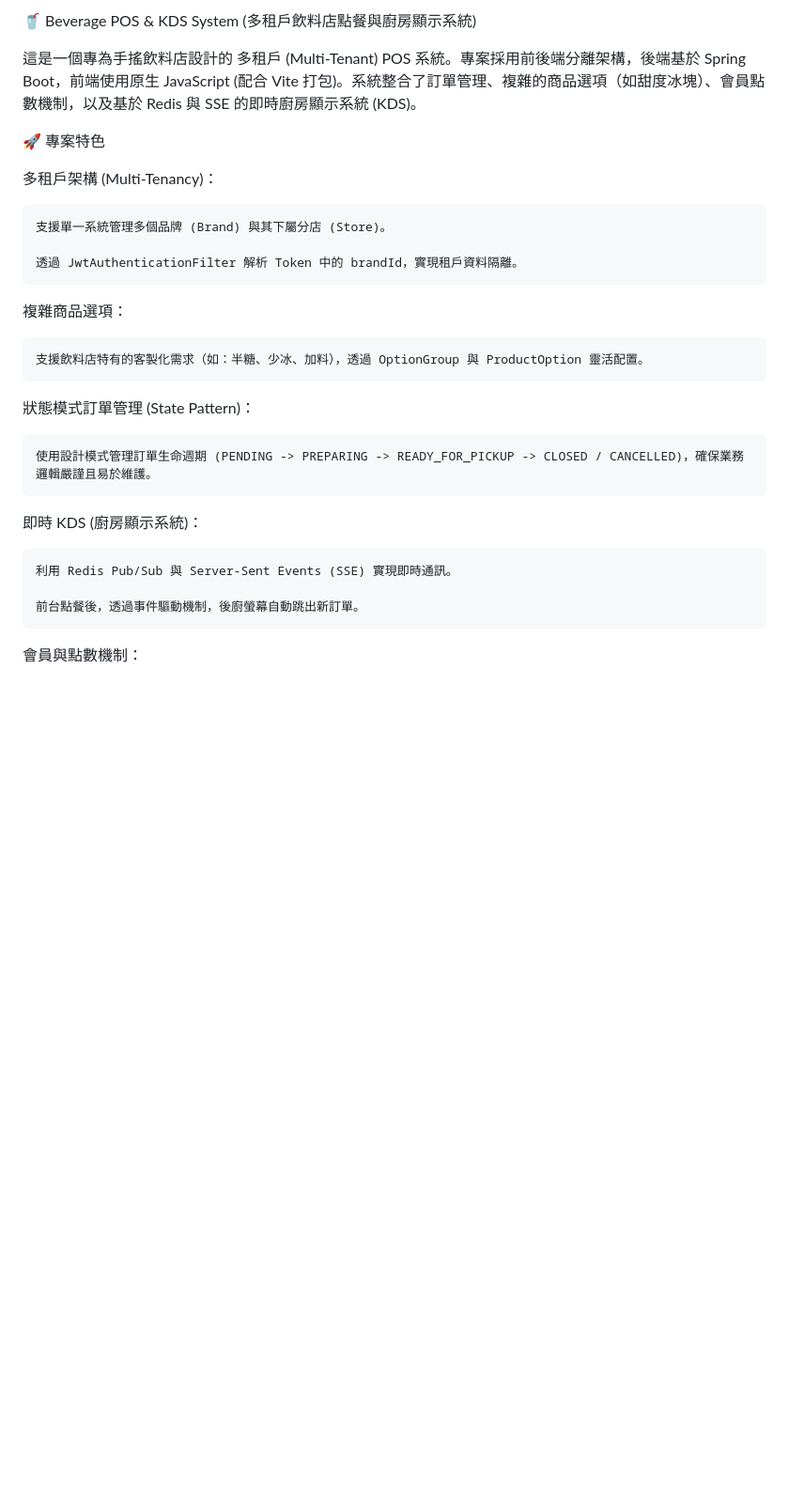
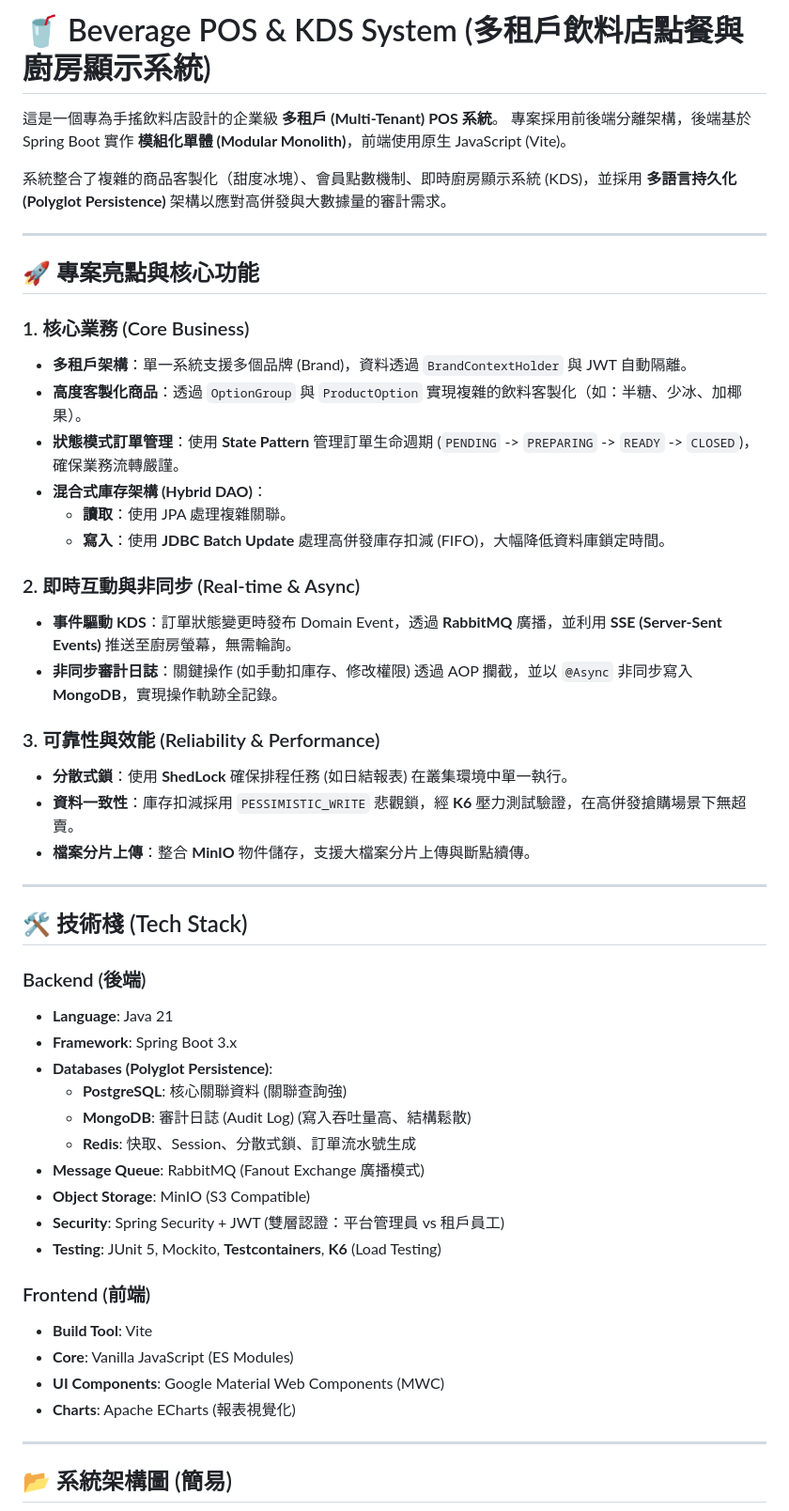
Before and after one commit to ShiKi5473/BeverageApiProject, a Markdown page: README.md, the part around one of its changes. Shown at 94% size. GitHub-like rendering; blank space fills up the shorter version.

```diff
--- a/README.md
+++ b/README.md
@@ -1,28 +1,54 @@
-🥤 Beverage POS & KDS System (多租戶飲料店點餐與廚房顯示系統)
+# 🥤 Beverage POS & KDS System (多租戶飲料店點餐與廚房顯示系統)
 
-  這是一個專為手搖飲料店設計的 多租戶 (Multi-Tenant) POS 系統。專案採用前後端分離架構，後端基於 Spring Boot，前端使用原生 JavaScript (配合 Vite 打包)。系統整合了訂單管理、複雜的商品選項（如甜度冰塊）、會員點數機制，以及基於 Redis 與 SSE 的即時廚房顯示系統 (KDS)。
+這是一個專為手搖飲料店設計的企業級 **多租戶 (Multi-Tenant) POS 系統**。
+專案採用前後端分離架構，後端基於 Spring Boot 實作 **模組化單體 (Modular Monolith)**，前端使用原生 JavaScript (Vite)。
 
-🚀 專案特色
+系統整合了複雜的商品客製化（甜度冰塊）、會員點數機制、即時廚房顯示系統 (KDS)，並採用 **多語言持久化 (Polyglot Persistence)** 架構以應對高併發與大數據量的審計需求。
 
-  多租戶架構 (Multi-Tenancy)：
+---
 
-    支援單一系統管理多個品牌 (Brand) 與其下屬分店 (Store)。
+## 🚀 專案亮點與核心功能
 
-    透過 JwtAuthenticationFilter 解析 Token 中的 brandId，實現租戶資料隔離。
+### 1. 核心業務 (Core Business)
+* **多租戶架構**：單一系統支援多個品牌 (Brand)，資料透過 `BrandContextHolder` 與 JWT 自動隔離。
+* **高度客製化商品**：透過 `OptionGroup` 與 `ProductOption` 實現複雜的飲料客製化（如：半糖、少冰、加椰果）。
+* **狀態模式訂單管理**：使用 **State Pattern** 管理訂單生命週期 (`PENDING` -> `PREPARING` -> `READY` -> `CLOSED`)，確保業務流轉嚴謹。
+* **混合式庫存架構 (Hybrid DAO)**：
+    * **讀取**：使用 JPA 處理複雜關聯。
+    * **寫入**：使用 **JDBC Batch Update** 處理高併發庫存扣減 (FIFO)，大幅降低資料庫鎖定時間。
 
-  複雜商品選項：
+### 2. 即時互動與非同步 (Real-time & Async)
+* **事件驅動 KDS**：訂單狀態變更時發布 Domain Event，透過 **RabbitMQ** 廣播，並利用 **SSE (Server-Sent Events)** 推送至廚房螢幕，無需輪詢。
+* **非同步審計日誌**：關鍵操作 (如手動扣庫存、修改權限) 透過 AOP 攔截，並以 `@Async` 非同步寫入 **MongoDB**，實現操作軌跡全記錄。
 
-    支援飲料店特有的客製化需求（如：半糖、少冰、加料），透過 OptionGroup 與 ProductOption 靈活配置。
+### 3. 可靠性與效能 (Reliability & Performance)
+* **分散式鎖**：使用 **ShedLock** 確保排程任務 (如日結報表) 在叢集環境中單一執行。
+* **資料一致性**：庫存扣減採用 `PESSIMISTIC_WRITE` 悲觀鎖，經 **K6** 壓力測試驗證，在高併發搶購場景下無超賣。
+* **檔案分片上傳**：整合 **MinIO** 物件儲存，支援大檔案分片上傳與斷點續傳。
 
-  狀態模式訂單管理 (State Pattern)：
+---
 
-    使用設計模式管理訂單生命週期 (PENDING -> PREPARING -> READY_FOR_PICKUP -> CLOSED / CANCELLED)，確保業務邏輯嚴謹且易於維護。
+## 🛠️ 技術棧 (Tech Stack)
 
-  即時 KDS (廚房顯示系統)：
+### Backend (後端)
+* **Language**: Java 21
+* **Framework**: Spring Boot 3.x
+* **Databases (Polyglot Persistence)**:
+    * **PostgreSQL**: 核心關聯資料 (關聯查詢強)
+    * **MongoDB**: 審計日誌 (Audit Log) (寫入吞吐量高、結構鬆散)
+    * **Redis**: 快取、Session、分散式鎖、訂單流水號生成
+* **Message Queue**: RabbitMQ (Fanout Exchange 廣播模式)
+* **Object Storage**: MinIO (S3 Compatible)
+* **Security**: Spring Security + JWT (雙層認證：平台管理員 vs 租戶員工)
+* **Testing**: JUnit 5, Mockito, **Testcontainers**, **K6** (Load Testing)
 
-    利用 Redis Pub/Sub 與 Server-Sent Events (SSE) 實現即時通訊。
+### Frontend (前端)
+* **Build Tool**: Vite
+* **Core**: Vanilla JavaScript (ES Modules)
+* **UI Components**: Google Material Web Components (MWC)
+* **Charts**: Apache ECharts (報表視覺化)
 
-    前台點餐後，透過事件驅動機制，後廚螢幕自動跳出新訂單。
+---
 
-  會員與點數機制：
+## 📂 系統架構圖 (簡易)
 
```
Also changed, not shown: other parts of README.md (+50 -33 lines), docs/BLUEPRINT_2025_UPGRADE.md (+32 -36 lines).
